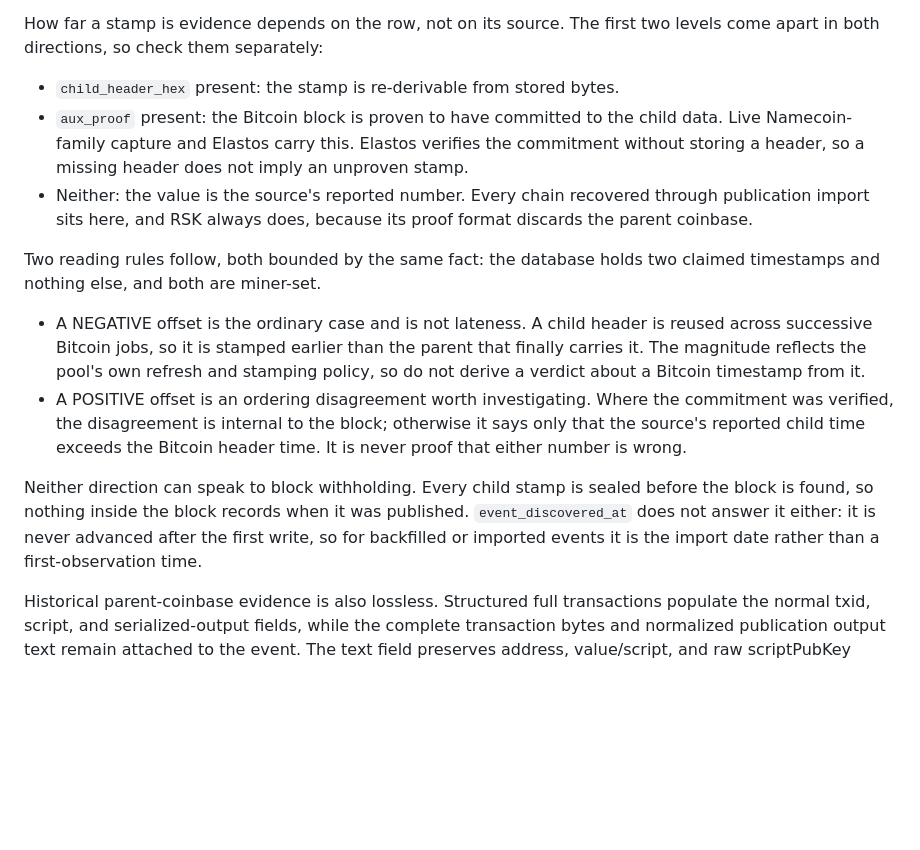
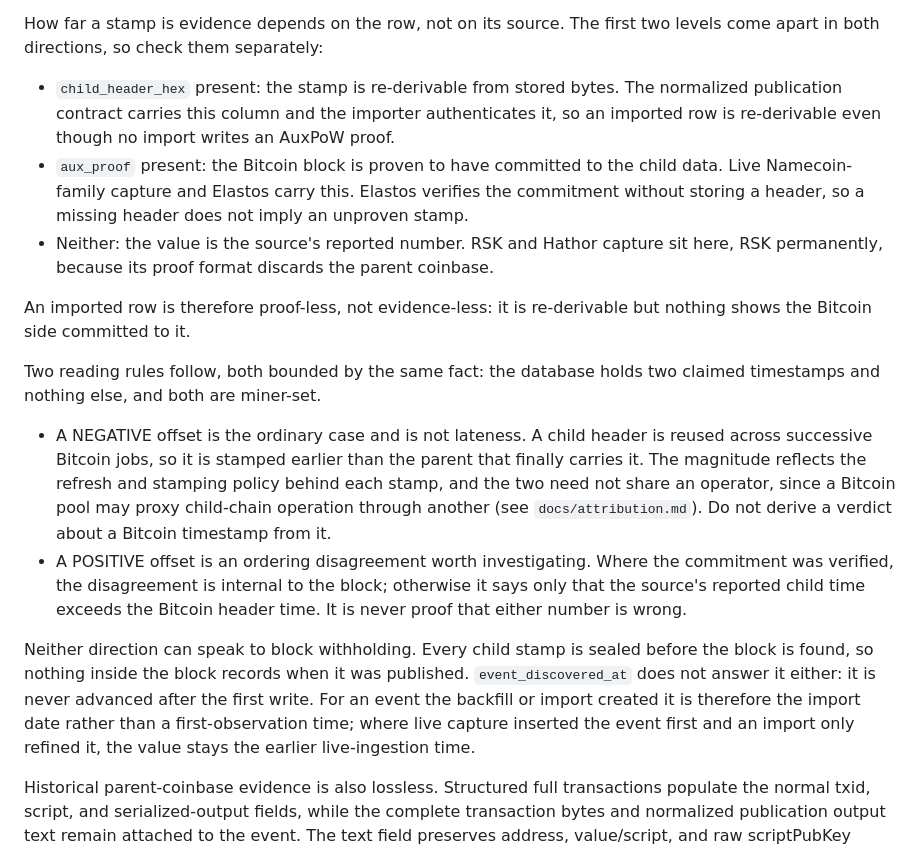
Before and after one commit to deadmanoz/merge-mining-monitor, a Markdown page: docs/data-model.md, the part around the change. GitHub-like rendering; blank space fills up the shorter version.

Commit message:
fix(docs): restore three qualifications the length cut removed
PR #34 review, all three regressions from trimming the section rather than
defects in what it replaced.

An imported row is proof-less, not evidence-less. The normalized publication
contract carries child_header_hex and the importer authenticates it, so those
stamps are re-derivable; only the AuxPoW proof is absent. The trimmed text put
every publication-imported chain in the source-reported class, which told an
analyst to downgrade evidence that is in fact re-derivable. Measured over 3,920
production block payloads: 1,904 publication-imported events, 100% carrying a
child header, 0% carrying a proof. The third class is RSK and Hathor capture.

The offset magnitude is not one operator's policy. docs/attribution.md allows a
Bitcoin pool to proxy child-chain operation through another operator, in which
case the gap combines two parties' refresh and stamping behaviour, so the
explanation stays operator-neutral.

event_discovered_at is the import date only for an event the import created.
Where live capture inserted it first and an import merely refined it, the store
raises confirmed_at and leaves discovered_at at the earlier live-ingestion time.

```diff
--- a/docs/data-model.md
+++ b/docs/data-model.md
@@ -91,22 +91,30 @@ submitted to the child chain.
 How far a stamp is evidence depends on the row, not on its source. The first
 two levels come apart in both directions, so check them separately:
 
-- `child_header_hex` present: the stamp is re-derivable from stored bytes.
+- `child_header_hex` present: the stamp is re-derivable from stored bytes. The
+  normalized publication contract carries this column and the importer
+  authenticates it, so an imported row is re-derivable even though no import
+  writes an AuxPoW proof.
 - `aux_proof` present: the Bitcoin block is proven to have committed to the
   child data. Live Namecoin-family capture and Elastos carry this. Elastos
   verifies the commitment without storing a header, so a missing header does
   not imply an unproven stamp.
-- Neither: the value is the source's reported number. Every chain recovered
-  through publication import sits here, and RSK always does, because its proof
-  format discards the parent coinbase.
+- Neither: the value is the source's reported number. RSK and Hathor capture
+  sit here, RSK permanently, because its proof format discards the parent
+  coinbase.
+
+An imported row is therefore proof-less, not evidence-less: it is re-derivable
+but nothing shows the Bitcoin side committed to it.
 
 Two reading rules follow, both bounded by the same fact: the database holds two
 claimed timestamps and nothing else, and both are miner-set.
 
 - A NEGATIVE offset is the ordinary case and is not lateness. A child header is
   reused across successive Bitcoin jobs, so it is stamped earlier than the
-  parent that finally carries it. The magnitude reflects the pool's own refresh
-  and stamping policy, so do not derive a verdict about a Bitcoin timestamp
+  parent that finally carries it. The magnitude reflects the refresh and
+  stamping policy behind each stamp, and the two need not share an operator,
+  since a Bitcoin pool may proxy child-chain operation through another (see
+  `docs/attribution.md`). Do not derive a verdict about a Bitcoin timestamp
   from it.
 - A POSITIVE offset is an ordering disagreement worth investigating. Where the
   commitment was verified, the disagreement is internal to the block; otherwise
@@ -116,8 +124,10 @@ claimed timestamps and nothing else, and both are miner-set.
 Neither direction can speak to block withholding. Every child stamp is sealed
 before the block is found, so nothing inside the block records when it was
 published. `event_discovered_at` does not answer it either: it is never
-advanced after the first write, so for backfilled or imported events it is the
-import date rather than a first-observation time.
+advanced after the first write. For an event the backfill or import created it
+is therefore the import date rather than a first-observation time; where live
+capture inserted the event first and an import only refined it, the value stays
+the earlier live-ingestion time.
 
 Historical parent-coinbase evidence is also lossless. Structured full
 transactions populate the normal txid, script, and serialized-output fields,
```
